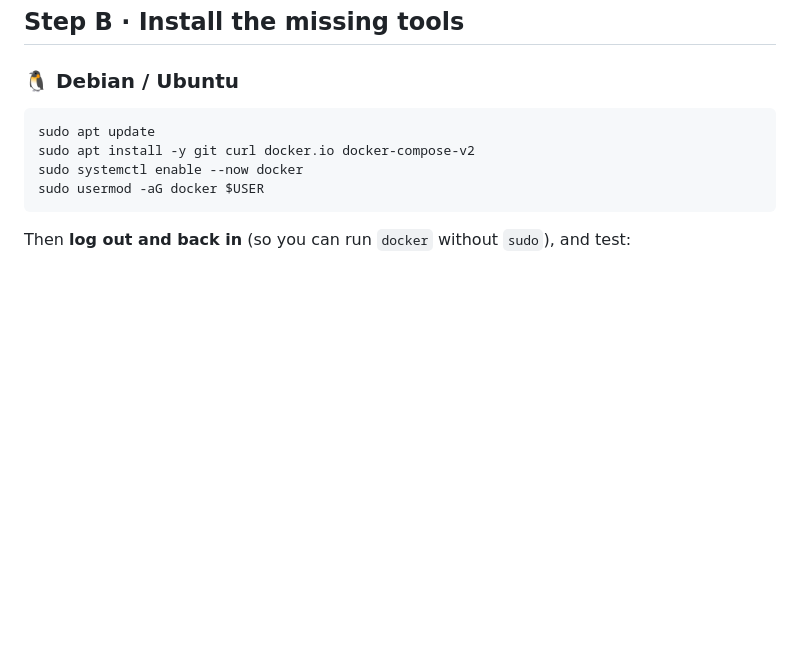
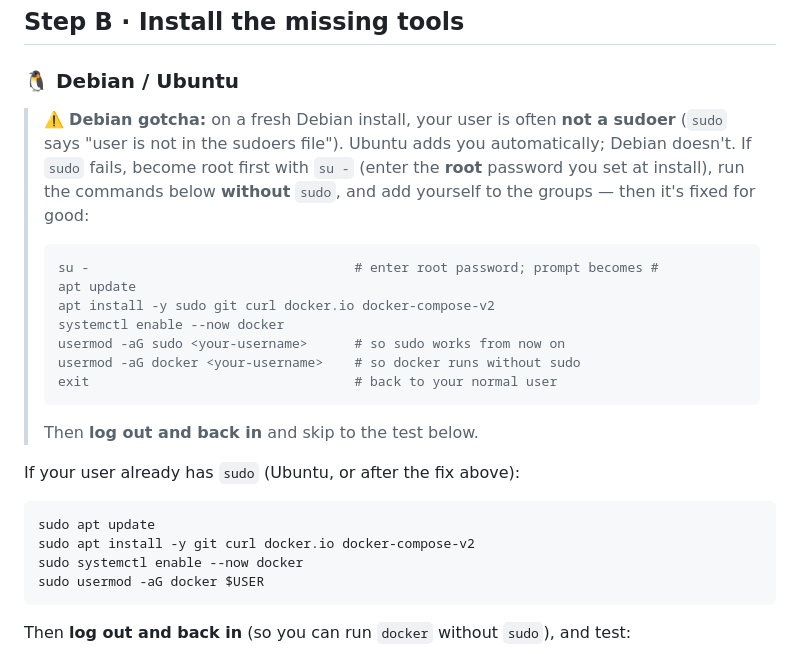
Before and after one commit to akenel/banco-starter, a Markdown page: onboarding/00-prerequisites.md, the part around the change. GitHub-like rendering; blank space fills up the shorter version.

Commit message:
docs(onboarding): Debian sudoers gotcha (su - to root, add to sudo+docker)
Field test hit it: fresh Debian user isn't a sudoer by default. Added the
su - path so a rookie isn't stuck at "not in the sudoers file."

Co-Authored-By: Claude Opus 4.8 (1M context) <noreply@anthropic.com>

````diff
--- a/onboarding/00-prerequisites.md
+++ b/onboarding/00-prerequisites.md
@@ -40,6 +40,23 @@ is pre-bundled.)
 ## Step B · Install the missing tools
 
 ### 🐧 Debian / Ubuntu
+
+> ⚠️ **Debian gotcha:** on a fresh Debian install, your user is often **not a sudoer** (`sudo` says "user is not
+> in the sudoers file"). Ubuntu adds you automatically; Debian doesn't. If `sudo` fails, become root first with
+> `su -` (enter the **root** password you set at install), run the commands below **without** `sudo`, and add
+> yourself to the groups — then it's fixed for good:
+> ```bash
+> su -                                  # enter root password; prompt becomes #
+> apt update
+> apt install -y sudo git curl docker.io docker-compose-v2
+> systemctl enable --now docker
+> usermod -aG sudo <your-username>      # so sudo works from now on
+> usermod -aG docker <your-username>    # so docker runs without sudo
+> exit                                  # back to your normal user
+> ```
+> Then **log out and back in** and skip to the test below.
+
+If your user already has `sudo` (Ubuntu, or after the fix above):
 ```bash
 sudo apt update
 sudo apt install -y git curl docker.io docker-compose-v2
````
